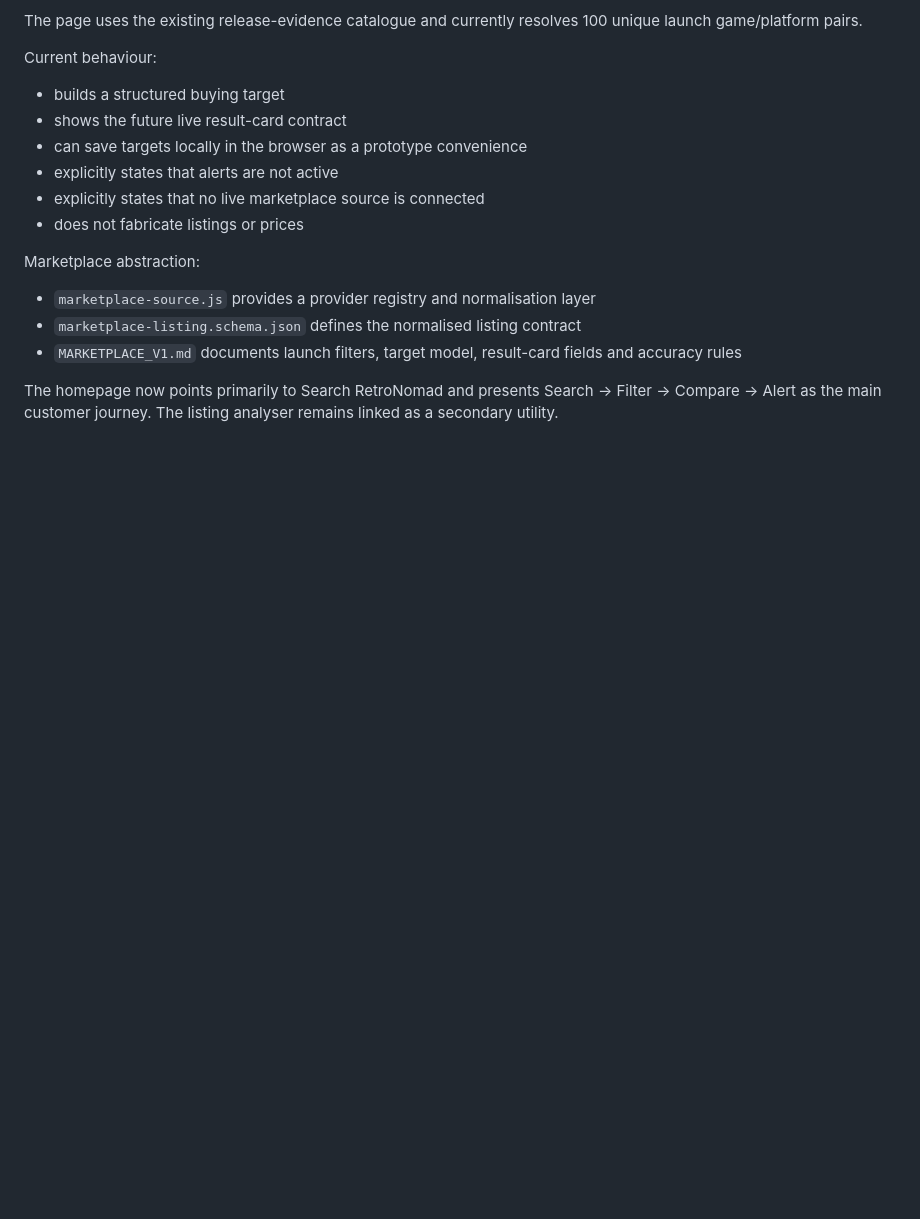
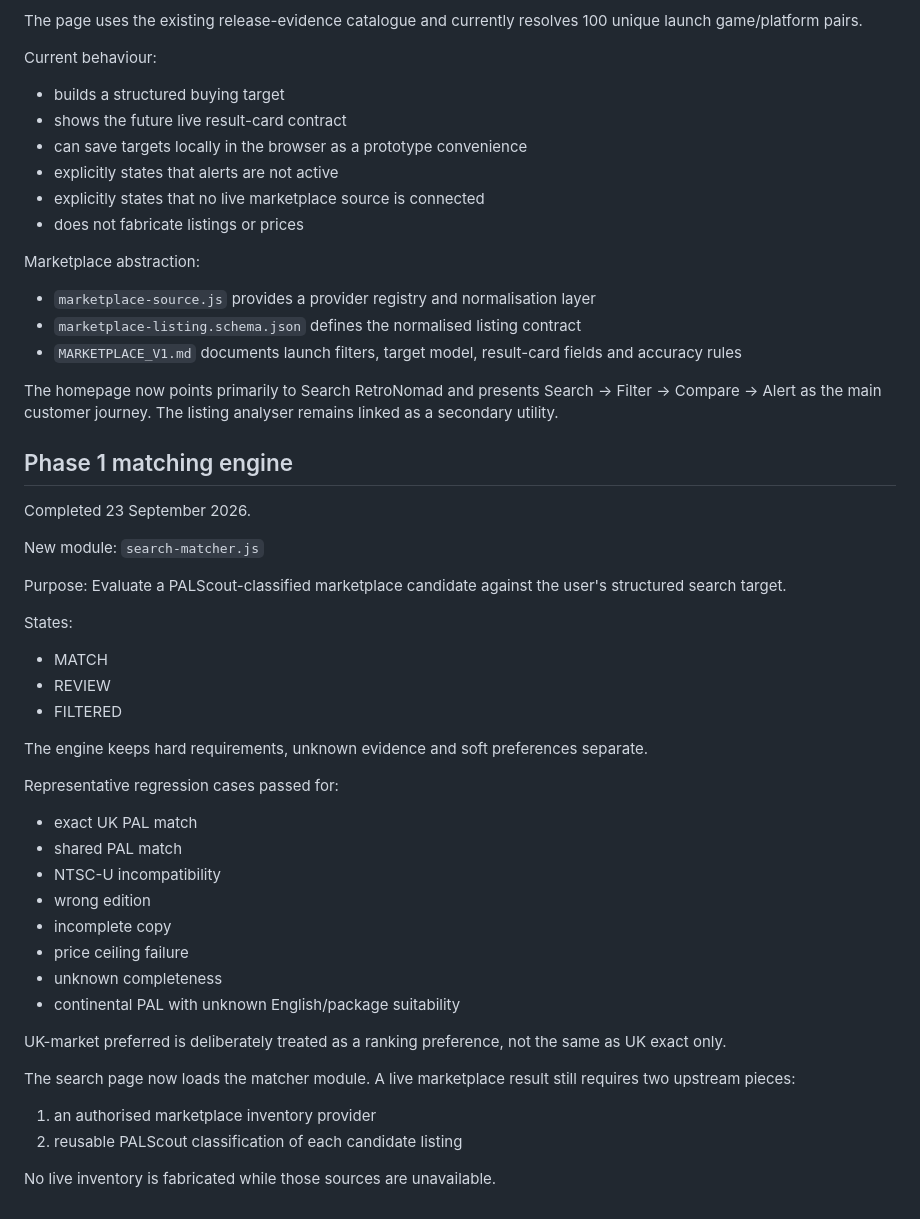
Before and after one commit to channel9ch9-source/RetroNomad, a Markdown page: PROJECT_STATE.md, the part around the change. GitHub-like rendering; blank space fills up the shorter version.

Commit message:
Document Phase 1 matching engine

```diff
--- a/PROJECT_STATE.md
+++ b/PROJECT_STATE.md
@@ -518,3 +518,40 @@ Marketplace abstraction:
 - `MARKETPLACE_V1.md` documents launch filters, target model, result-card fields and accuracy rules
 
 The homepage now points primarily to Search RetroNomad and presents Search -> Filter -> Compare -> Alert as the main customer journey. The listing analyser remains linked as a secondary utility.
+
+
+
+## Phase 1 matching engine
+
+Completed 23 September 2026.
+
+New module:
+`search-matcher.js`
+
+Purpose:
+Evaluate a PALScout-classified marketplace candidate against the user's structured search target.
+
+States:
+- MATCH
+- REVIEW
+- FILTERED
+
+The engine keeps hard requirements, unknown evidence and soft preferences separate.
+
+Representative regression cases passed for:
+- exact UK PAL match
+- shared PAL match
+- NTSC-U incompatibility
+- wrong edition
+- incomplete copy
+- price ceiling failure
+- unknown completeness
+- continental PAL with unknown English/package suitability
+
+UK-market preferred is deliberately treated as a ranking preference, not the same as UK exact only.
+
+The search page now loads the matcher module. A live marketplace result still requires two upstream pieces:
+1. an authorised marketplace inventory provider
+2. reusable PALScout classification of each candidate listing
+
+No live inventory is fabricated while those sources are unavailable.
```
